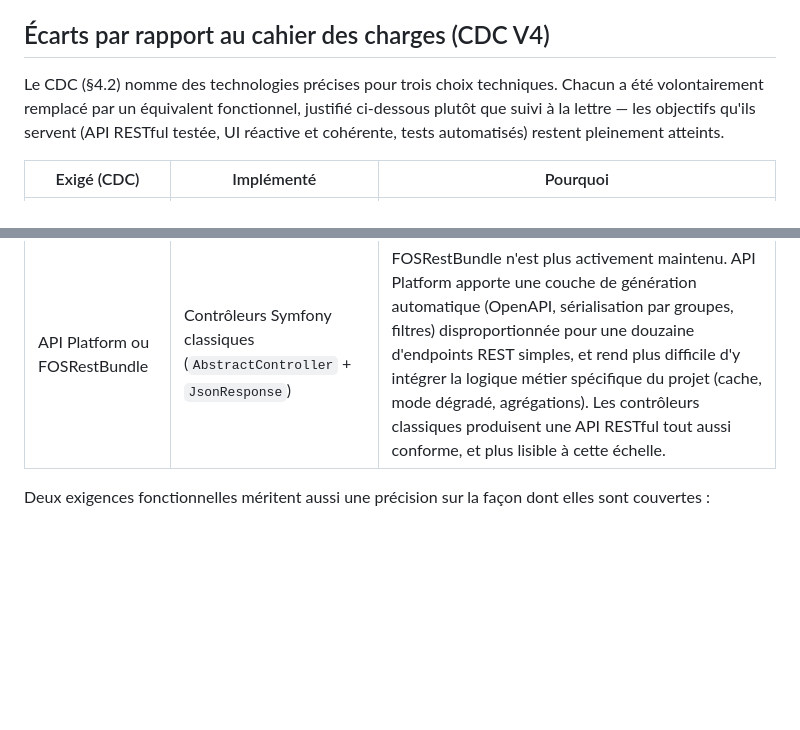
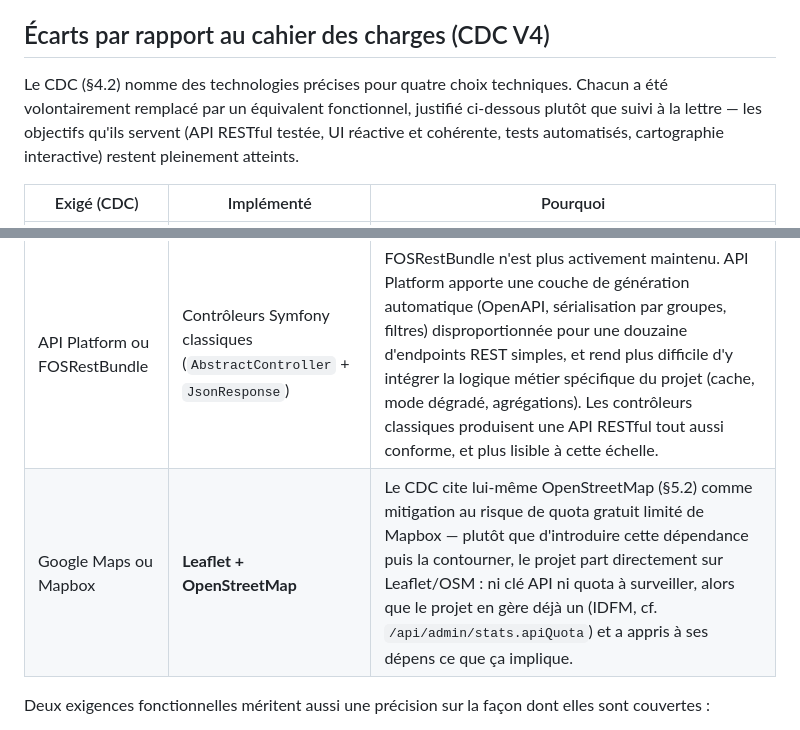
Before and after one commit to Alexiiiiiiiiis/Projet_ANCF, a Markdown page: README.md, 2 parts joined by grey strips. Rendered like a GitHub page; blank space fills up the shorter version.

Commit message:
docs: documenter l'écart Leaflet/OpenStreetMap vs Google Maps/Mapbox (CDC §4.2.4)

```diff
--- a/README.md
+++ b/README.md
@@ -105,16 +105,17 @@ projet/
 
 ## Écarts par rapport au cahier des charges (CDC V4)
 
-Le CDC (§4.2) nomme des technologies précises pour trois choix techniques. Chacun a été
+Le CDC (§4.2) nomme des technologies précises pour quatre choix techniques. Chacun a été
 volontairement remplacé par un équivalent fonctionnel, justifié ci-dessous plutôt que suivi à la
 lettre — les objectifs qu'ils servent (API RESTful testée, UI réactive et cohérente, tests
-automatisés) restent pleinement atteints.
+automatisés, cartographie interactive) restent pleinement atteints.
 
 | Exigé (CDC) | Implémenté | Pourquoi |
 |---|---|---|
 | Material-UI ou Bootstrap React | **Tailwind CSS** | Contrôle plus fin, bundle plus léger qu'un framework de composants complet ; l'appli n'a besoin d'aucun composant préfabriqué complexe (data grid, date picker...), juste d'une mise en page cohérente. |
 | Jest | **Vitest** | Le frontend est bâti avec Vite : Vitest partage sa config/transformation avec le build de dev, expose une API quasi identique à Jest, et s'intègre nativement — c'est le choix recommandé par l'écosystème Vite lui-même plutôt que d'ajouter un second toolchain de test. |
 | API Platform ou FOSRestBundle | Contrôleurs Symfony classiques (`AbstractController` + `JsonResponse`) | FOSRestBundle n'est plus activement maintenu. API Platform apporte une couche de génération automatique (OpenAPI, sérialisation par groupes, filtres) disproportionnée pour une douzaine d'endpoints REST simples, et rend plus difficile d'y intégrer la logique métier spécifique du projet (cache, mode dégradé, agrégations). Les contrôleurs classiques produisent une API RESTful tout aussi conforme, et plus lisible à cette échelle. |
+| Google Maps ou Mapbox | **Leaflet + OpenStreetMap** | Le CDC cite lui-même OpenStreetMap (§5.2) comme mitigation au risque de quota gratuit limité de Mapbox — plutôt que d'introduire cette dépendance puis la contourner, le projet part directement sur Leaflet/OSM : ni clé API ni quota à surveiller, alors que le projet en gère déjà un (IDFM, cf. `/api/admin/stats.apiQuota`) et a appris à ses dépens ce que ça implique. |
 
 Deux exigences fonctionnelles méritent aussi une précision sur la façon dont elles sont couvertes :
 
```
